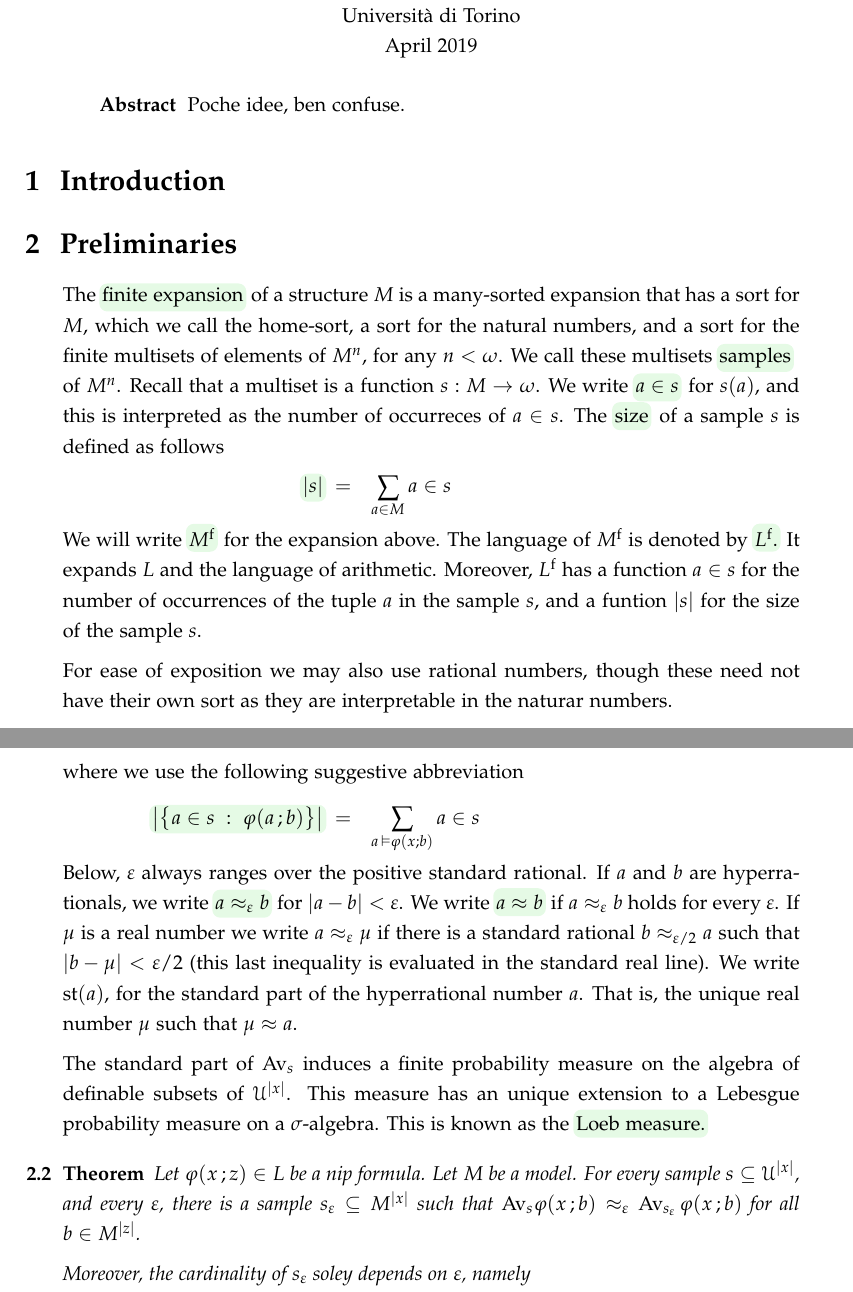
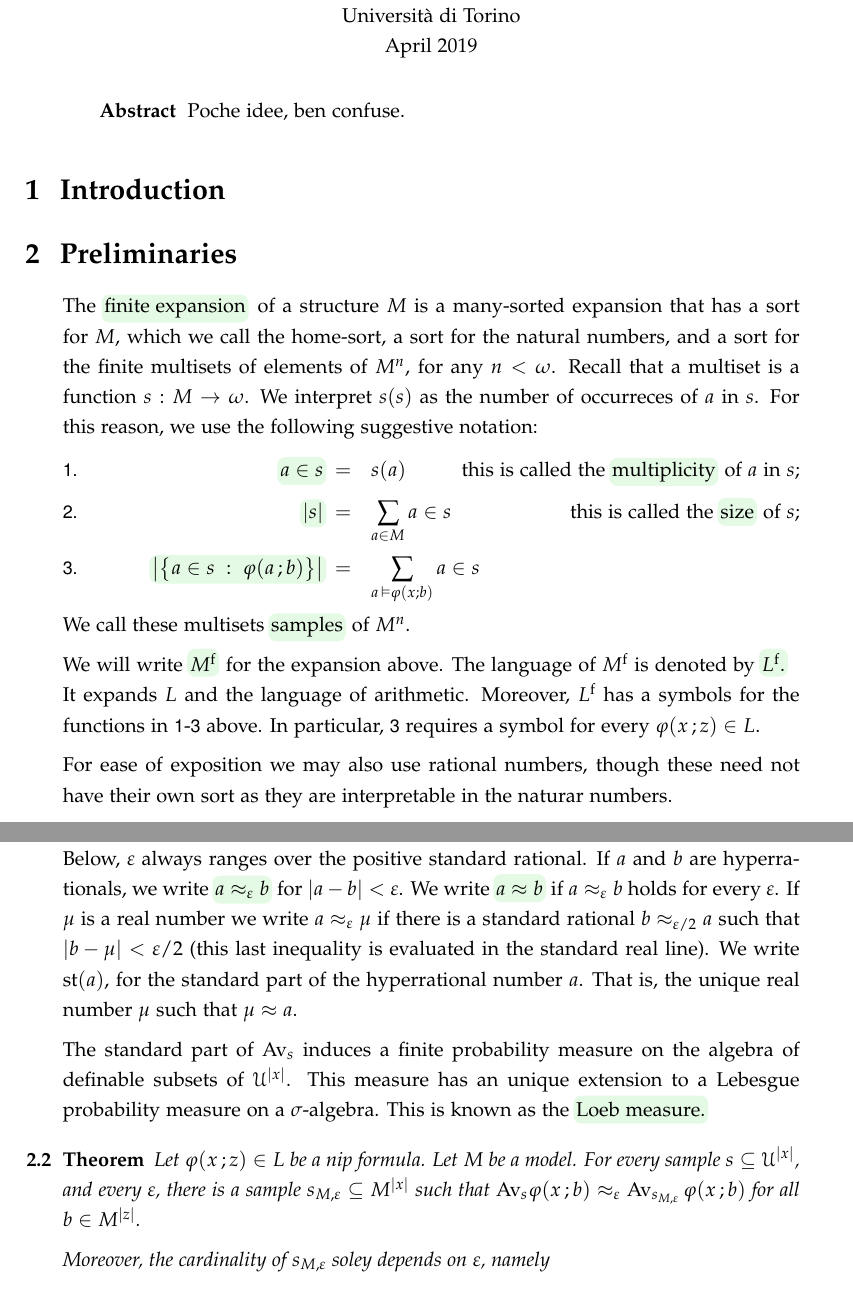
Before and after one commit to domenicozambella/samples, a LaTeX document (samples.tex): two parts of pages 1 and 2 of 3, joined at a grey line, cut so that both start at the same text. Compiled offline with pdfLaTeX.

Commit message:
martedì

```diff
--- a/samples.tex
+++ b/samples.tex
@@ -312,7 +312,7 @@
 %%%%%%%%%%%%%%%%%%%%%%%%%%%%%%%%%%%%%%%%%%%%%%%%%%%%%%%%%%%%%%%%%%%%%%%%%%%%
 \section{Preliminaries}\label{pre}
 \def\medrel#1{\parbox[t]{6ex}{\hfil$#1$}}
-\def\ceq#1#2#3{\parbox[t]{27ex}{$\displaystyle #1$}\medrel{#2}$\displaystyle  #3$}
+\def\ceq#1#2#3{\parbox[t]{23ex}{$\displaystyle #1$}\medrel{#2}$\displaystyle  #3$}
 \def\uuu{{\mathds 1}}
 \def\gruuu{{\mathds 1}}
 \def\Av{{\rm Av}}
@@ -321,17 +321,25 @@
 
 The \emph{finite expansion\/} of a structure $M$ is a many-sorted expansion that has a sort for $M$, which we call the home-sort, a sort for the natural numbers, and a sort for the finite multisets of elements of $M^n$, for any $n<\omega$.
 %
-We call these multisets \emph{samples\/} of $M^n$.
-%
 Recall that a multiset is a function $s:M\to\omega$.
 %
-We write  \emph{ $a\in s$\/} for $s(a)$, and this is interpreted as the number of occurreces of $a\in s$.
+We interpret $s(s)$ as the number of occurreces of $a$ in $s$.
 %
-The \emph{size\/} of a sample $s$ is defined as follows
+For this reason, we use the following suggestive notation:
+\begin{itemize}
+  \item[1.] \ceq{\hfill\emph{$a\in s$} }
+  {=}
+  {s(a)}\hfill  this is called the  \emph{multiplicity\/} of $a$ in $s$;
+  \item[2.] \ceq{\hfill\emph{$|s|$} }
+  {=}
+  {\sum_{a\in M} a\in s}\hfill  this is called the  \emph{size\/} of $s$;
+  \item[3.]
+  \ceq{\hfill\emph{$\big|\big\{a\in s\ :\ \phi(a\,;b)\big\}\big|$} }
+  {=}
+  {\sum_{a\,\models\phi(x;b)} a\in s}
+\end{itemize}
 
-\ceq{\hfill\emph{$|s|$} }
-{=}
-{\sum_{a\in M} a\in s}
+We call these multisets \emph{samples\/} of $M^n$.
 
 We will write \emph{$M^{\rm f}$\/} for the expansion above.
 %
@@ -339,7 +347,9 @@ The language of $M^{\rm f}$ is denoted by \emph{$L^{\rm f}$.}
 %
 It expands $L$ and the language of arithmetic.
 %
-Moreover, $L^{\rm f}$ has a function $a\in s$ for the number of occurrences of the tuple $a$ in the sample $s$,  and a funtion $|s|$ for the size of the sample $s$.
+Moreover, $L^{\rm f}$ has a symbols for the functions in \ssf{1}-\ssf{3} above.
+%
+In particular, \ssf{3} requires a symbol for every $\phi(x\,;z)\in L$.
 
 
 For ease of exposition we may also use rational numbers, though these need not have their own sort as they are interpretable in the naturar numbers.
@@ -376,14 +386,7 @@ For every formula $\phi(x\,;z)\in L$ and every $b\in\U^{|z|}$ we define
 \ceq{\hfill\emph{$\Av_{s}\,\phi(x\,;b)$} }
 {=}
 {\frac{\big|\big\{a\in s\ :\ \phi(a\,;b)\big\}\big|}
-{|s|}},\smallskip
-
-where we use the following suggestive abbreviation\smallskip
-
-
-\ceq{\hfill\emph{$\big|\big\{a\in s\ :\ \phi(a\,;b)\big\}\big|$} }
-{=}
-{\sum_{a\,\models\phi(x;b)} a\in s}
+{|s|}},
 
 %
 %If we pretend that hyperrational are elements of $\U^{\rm f*}$, then $\Av_{s}\,\phi(x\,;b)$, as a function of $s$ and $b$, is definable in $\U^{\rm f*}$.
@@ -415,7 +418,7 @@ This is known as the \emph{Loeb measure.}
   %
   Let $M$ be a model.
   %
-  For every sample $s\subseteq\U^{|x|}$, and every $\epsilon$, there is a sample $s_\epsilon\subseteq M^{|x|}$ such that $\Av_s\phi(x\,;b)\approx_\epsilon\Av_{s_\epsilon}\,\phi(x\,;b)$ for all $b\in M^{|z|}$.
+  For every sample $s\subseteq\U^{|x|}$, and every $\epsilon$, there is a sample $s_{M,\epsilon}\subseteq M^{|x|}$ such that $\Av_s\phi(x\,;b)\approx_\epsilon\Av_{s_{M,\epsilon}}\,\phi(x\,;b)$ for all $b\in M^{|z|}$.
 
-  Moreover, the cardinality of $s_\epsilon$ soley depends on $\epsilon$, namely
+  Moreover, the cardinality of $s_{M,\epsilon}$ soley depends on $\epsilon$, namely
 
```
Also changed, not shown: samples.pdf, samples.tex (16 more changed lines).
